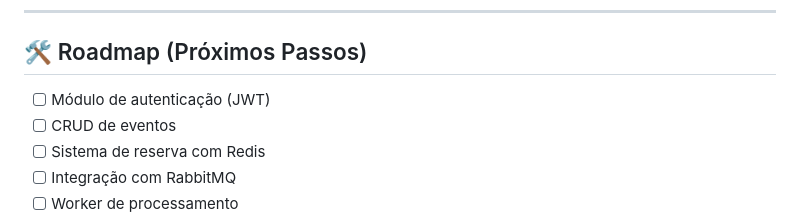
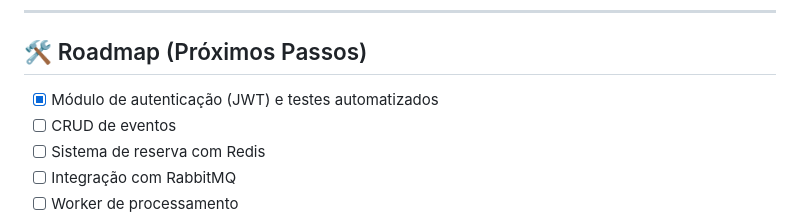
Before and after one commit to lucianoparintins/ticket-scale, a Markdown page: README.md, the part around the change. GitHub-like rendering.

Commit message:
docs: atualiza README.md e GEMINI.md e cria CHANGELOG.md

```diff
--- a/README.md
+++ b/README.md
@@ -194,7 +194,7 @@ src/main/java/com/ticketscale
 
 ## 🛠️ Roadmap (Próximos Passos)
 
-- [ ] Módulo de autenticação (JWT)
+- [x] Módulo de autenticação (JWT) e testes automatizados
 - [ ] CRUD de eventos
 - [ ] Sistema de reserva com Redis
 - [ ] Integração com RabbitMQ
```
Also changed, not shown: CHANGELOG.md (added, +36 -0 lines), GEMINI.md (+5 -0 lines).
